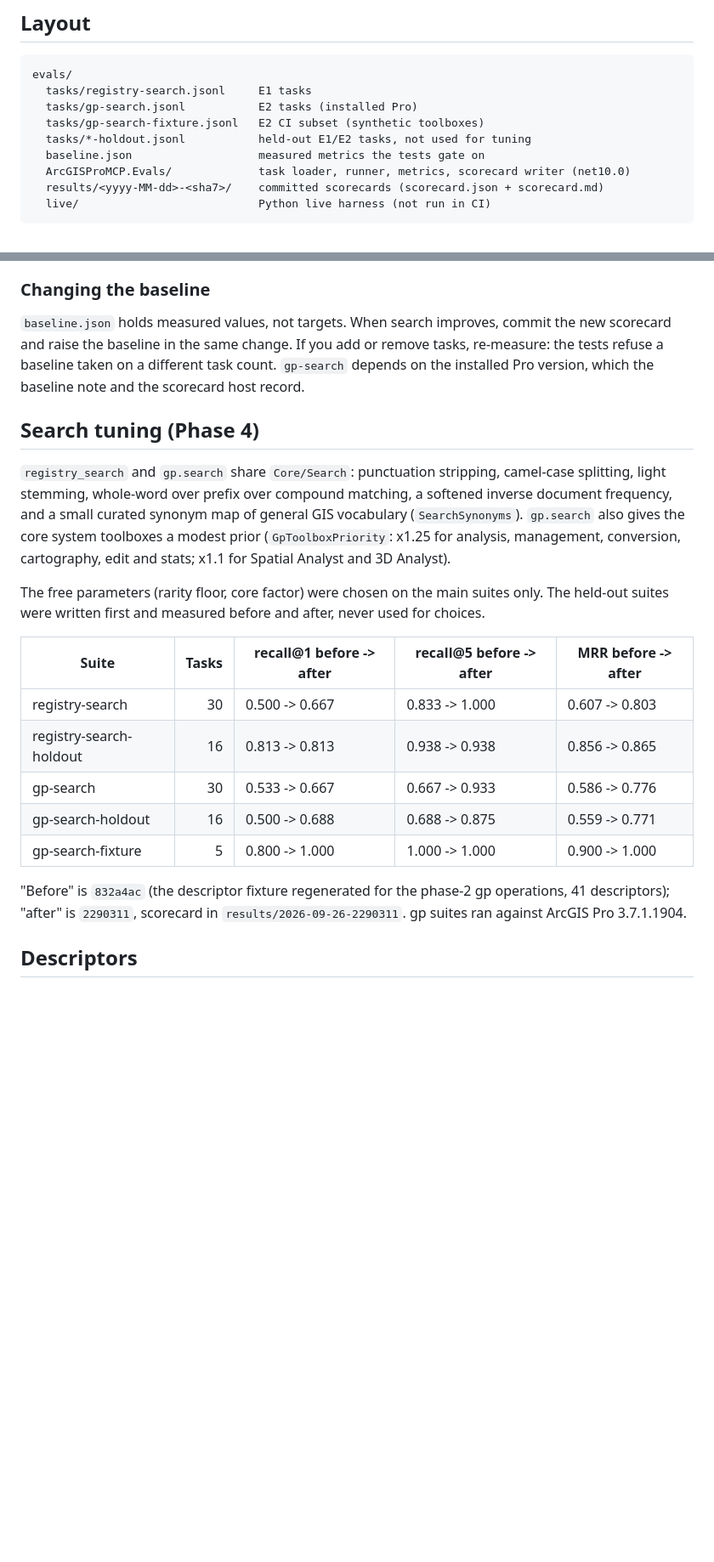
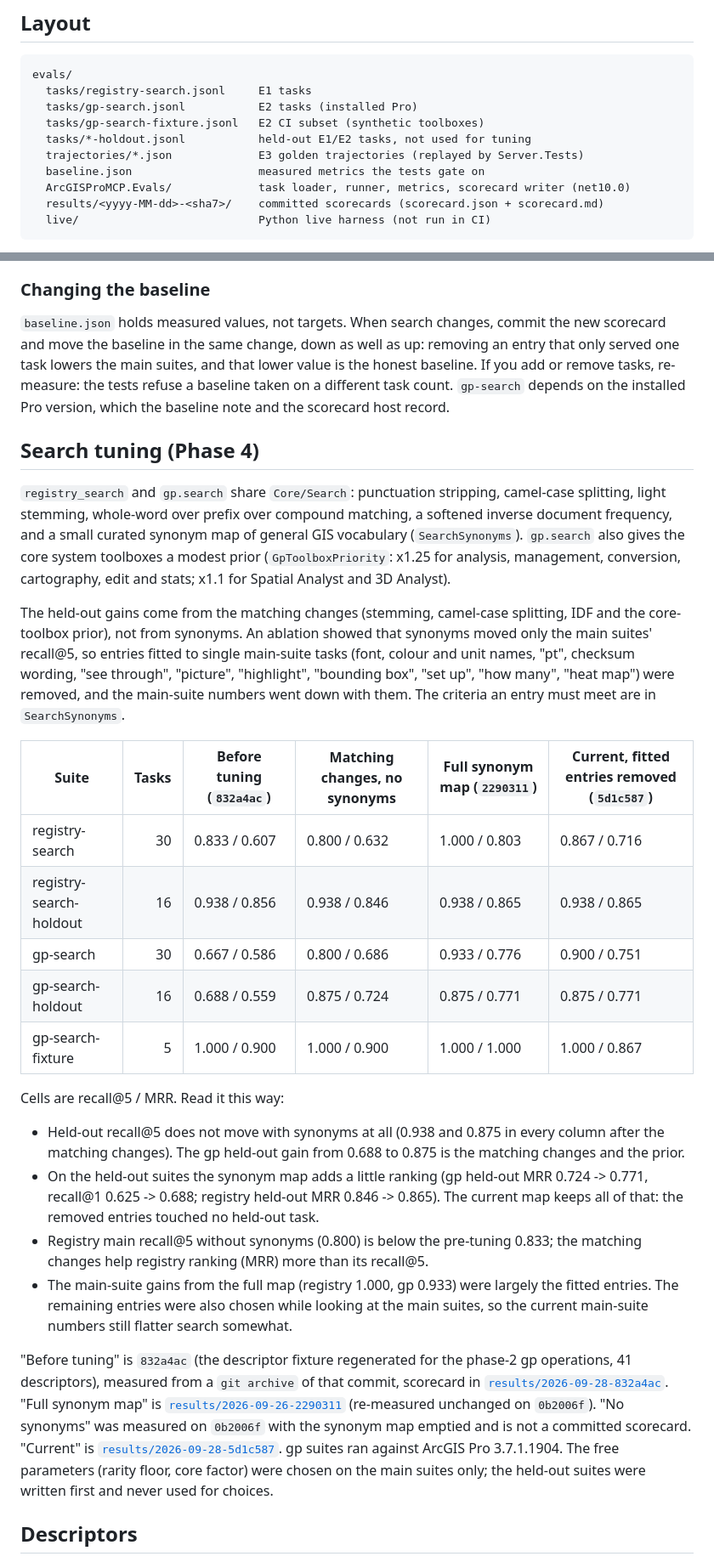
Before and after one commit to nicoazel/ArcGISPro.MCP, a Markdown page: evals/README.md, 2 parts joined by grey strips. Shown at 85% size. Rendered like a GitHub page; blank space fills up the shorter version.

Commit message:
docs(evals): synonym ablation, current scorecard and layout
State plainly that the held-out gains come from the matching changes
and that synonyms moved only the main suites' recall@5, with an
ablation table (before tuning, no synonyms, full map, current) and the
lowered current scorecard. List trajectories/ in the layout.

Co-Authored-By: Claude Opus 5.5 <noreply@anthropic.com>

```diff
--- a/evals/README.md
+++ b/evals/README.md
@@ -47,6 +48,7 @@ evals/
   tasks/gp-search.jsonl           E2 tasks (installed Pro)
   tasks/gp-search-fixture.jsonl   E2 CI subset (synthetic toolboxes)
   tasks/*-holdout.jsonl           held-out E1/E2 tasks, not used for tuning
+  trajectories/*.json             E3 golden trajectories (replayed by Server.Tests)
   baseline.json                   measured metrics the tests gate on
   ArcGISProMCP.Evals/             task loader, runner, metrics, scorecard writer (net10.0)
   results/<yyyy-MM-dd>-<sha7>/    committed scorecards (scorecard.json + scorecard.md)
@@ -116,8 +118,9 @@ Commit the scorecard in its own commit after the commit it measures.
 
 ### Changing the baseline
 
-`baseline.json` holds measured values, not targets. When search improves, commit the new scorecard
-and raise the baseline in the same change. If you add or remove tasks, re-measure: the tests refuse
+`baseline.json` holds measured values, not targets. When search changes, commit the new scorecard
+and move the baseline in the same change, down as well as up: removing an entry that only served one
+task lowers the main suites, and that lower value is the honest baseline. If you add or remove tasks, re-measure: the tests refuse
 a baseline taken on a different task count. `gp-search` depends on the installed Pro version, which
 the baseline note and the scorecard host record.
 
@@ -129,19 +132,42 @@ and a small curated synonym map of general GIS vocabulary (`SearchSynonyms`). `g
 core system toolboxes a modest prior (`GpToolboxPriority`: x1.25 for analysis, management, conversion,
 cartography, edit and stats; x1.1 for Spatial Analyst and 3D Analyst).
 
-The free parameters (rarity floor, core factor) were chosen on the main suites only. The held-out suites
-were written first and measured before and after, never used for choices.
+The held-out gains come from the matching changes (stemming, camel-case splitting, IDF and the
+core-toolbox prior), not from synonyms. An ablation showed that synonyms moved only the main suites'
+recall@5, so entries fitted to single main-suite tasks (font, colour and unit names, "pt", checksum
+wording, "see through", "picture", "highlight", "bounding box", "set up", "how many", "heat map") were
+removed, and the main-suite numbers went down with them. The criteria an entry must meet are in
+`SearchSynonyms`.
 
-| Suite | Tasks | recall@1 before -> after | recall@5 before -> after | MRR before -> after |
-|---|---:|---|---|---|
-| registry-search | 30 | 0.500 -> 0.667 | 0.833 -> 1.000 | 0.607 -> 0.803 |
-| registry-search-holdout | 16 | 0.813 -> 0.813 | 0.938 -> 0.938 | 0.856 -> 0.865 |
-| gp-search | 30 | 0.533 -> 0.667 | 0.667 -> 0.933 | 0.586 -> 0.776 |
-| gp-search-holdout | 16 | 0.500 -> 0.688 | 0.688 -> 0.875 | 0.559 -> 0.771 |
-| gp-search-fixture | 5 | 0.800 -> 1.000 | 1.000 -> 1.000 | 0.900 -> 1.000 |
+| Suite | Tasks | Before tuning (`832a4ac`) | Matching changes, no synonyms | Full synonym map (`2290311`) | Current, fitted entries removed (`5d1c587`) |
+|---|---:|---|---|---|---|
+| registry-search | 30 | 0.833 / 0.607 | 0.800 / 0.632 | 1.000 / 0.803 | 0.867 / 0.716 |
+| registry-search-holdout | 16 | 0.938 / 0.856 | 0.938 / 0.846 | 0.938 / 0.865 | 0.938 / 0.865 |
+| gp-search | 30 | 0.667 / 0.586 | 0.800 / 0.686 | 0.933 / 0.776 | 0.900 / 0.751 |
+| gp-search-holdout | 16 | 0.688 / 0.559 | 0.875 / 0.724 | 0.875 / 0.771 | 0.875 / 0.771 |
+| gp-search-fixture | 5 | 1.000 / 0.900 | 1.000 / 0.900 | 1.000 / 1.000 | 1.000 / 0.867 |
 
-"Before" is `832a4ac` (the descriptor fixture regenerated for the phase-2 gp operations, 41 descriptors);
-"after" is `2290311`, scorecard in `results/2026-09-26-2290311`. gp suites ran against ArcGIS Pro 3.7.1.1904.
+Cells are recall@5 / MRR. Read it this way:
+
+- Held-out recall@5 does not move with synonyms at all (0.938 and 0.875 in every column after the
+  matching changes). The gp held-out gain from 0.688 to 0.875 is the matching changes and the prior.
+- On the held-out suites the synonym map adds a little ranking (gp held-out MRR 0.724 -> 0.771, recall@1
+  0.625 -> 0.688; registry held-out MRR 0.846 -> 0.865). The current map keeps all of that: the removed
+  entries touched no held-out task.
+- Registry main recall@5 without synonyms (0.800) is below the pre-tuning 0.833; the matching changes
+  help registry ranking (MRR) more than its recall@5.
+- The main-suite gains from the full map (registry 1.000, gp 0.933) were largely the fitted entries.
+  The remaining entries were also chosen while looking at the main suites, so the current main-suite
+  numbers still flatter search somewhat.
+
+"Before tuning" is `832a4ac` (the descriptor fixture regenerated for the phase-2 gp operations, 41
+descriptors), measured from a `git archive` of that commit, scorecard in
+[`results/2026-09-28-832a4ac`](results/2026-09-28-832a4ac/scorecard.md). "Full synonym map" is
+[`results/2026-09-26-2290311`](results/2026-09-26-2290311/scorecard.md) (re-measured unchanged on
+`0b2006f`). "No synonyms" was measured on `0b2006f` with the synonym map emptied and is not a committed
+scorecard. "Current" is [`results/2026-09-28-5d1c587`](results/2026-09-28-5d1c587/scorecard.md). gp suites
+ran against ArcGIS Pro 3.7.1.1904. The free parameters (rarity floor, core factor) were chosen on the main
+suites only; the held-out suites were written first and never used for choices.
 
 ## Descriptors
 
```
Also changed, not shown: other parts of evals/README.md (+6 -5 lines).
